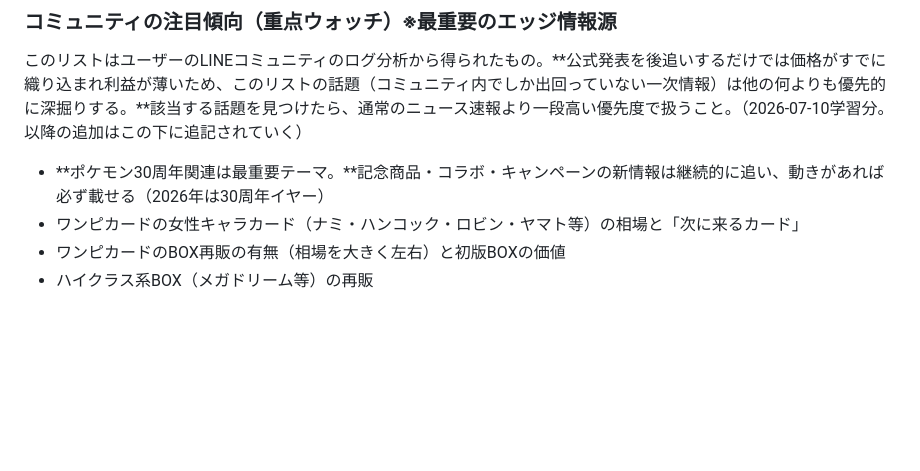
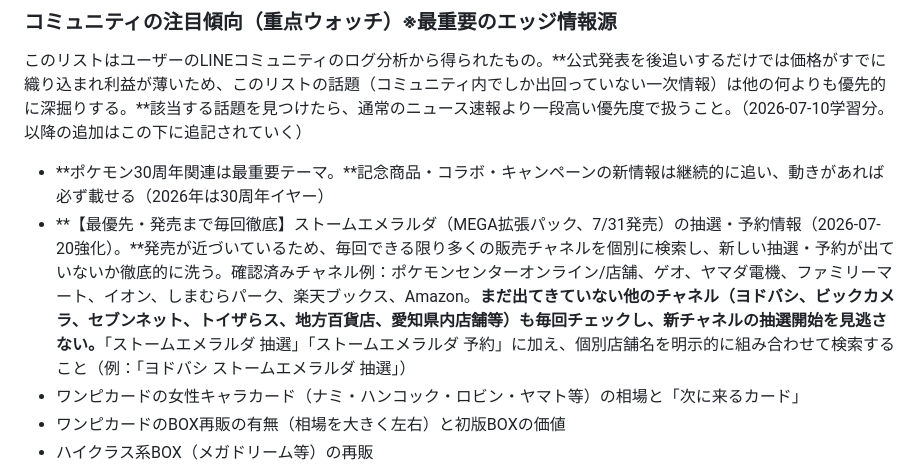
Before and after one commit to sajicosaji/resale-watch, a Markdown page: prompt.md, the part around the change. Rendered like a GitHub page; blank space fills up the shorter version.

Commit message:
ストームエメラルダ(7/31発売)の抽選情報を発売まで毎回徹底的に全チャネル検索するよう強化
Co-Authored-By: Claude Fable 5 <noreply@anthropic.com>

```diff
--- a/prompt.md
+++ b/prompt.md
@@ -77,6 +77,7 @@
 ### コミュニティの注目傾向（重点ウォッチ）※最重要のエッジ情報源
 このリストはユーザーのLINEコミュニティのログ分析から得られたもの。**公式発表を後追いするだけでは価格がすでに織り込まれ利益が薄いため、このリストの話題（コミュニティ内でしか出回っていない一次情報）は他の何よりも優先的に深掘りする。**該当する話題を見つけたら、通常のニュース速報より一段高い優先度で扱うこと。（2026-07-10学習分。以降の追加はこの下に追記されていく）
 - **ポケモン30周年関連は最重要テーマ。**記念商品・コラボ・キャンペーンの新情報は継続的に追い、動きがあれば必ず載せる（2026年は30周年イヤー）
+- **【最優先・発売まで毎回徹底】ストームエメラルダ（MEGA拡張パック、7/31発売）の抽選・予約情報（2026-07-20強化）。**発売が近づいているため、毎回できる限り多くの販売チャネルを個別に検索し、新しい抽選・予約が出ていないか徹底的に洗う。確認済みチャネル例：ポケモンセンターオンライン/店舗、ゲオ、ヤマダ電機、ファミリーマート、イオン、しまむらパーク、楽天ブックス、Amazon。**まだ出てきていない他のチャネル（ヨドバシ、ビックカメラ、セブンネット、トイザらス、地方百貨店、愛知県内店舗等）も毎回チェックし、新チャネルの抽選開始を見逃さない。**「ストームエメラルダ 抽選」「ストームエメラルダ 予約」に加え、個別店舗名を明示的に組み合わせて検索すること（例：「ヨドバシ ストームエメラルダ 抽選」）
 - ワンピカードの女性キャラカード（ナミ・ハンコック・ロビン・ヤマト等）の相場と「次に来るカード」
 - ワンピカードのBOX再販の有無（相場を大きく左右）と初版BOXの価値
 - ハイクラス系BOX（メガドリーム等）の再販
```
